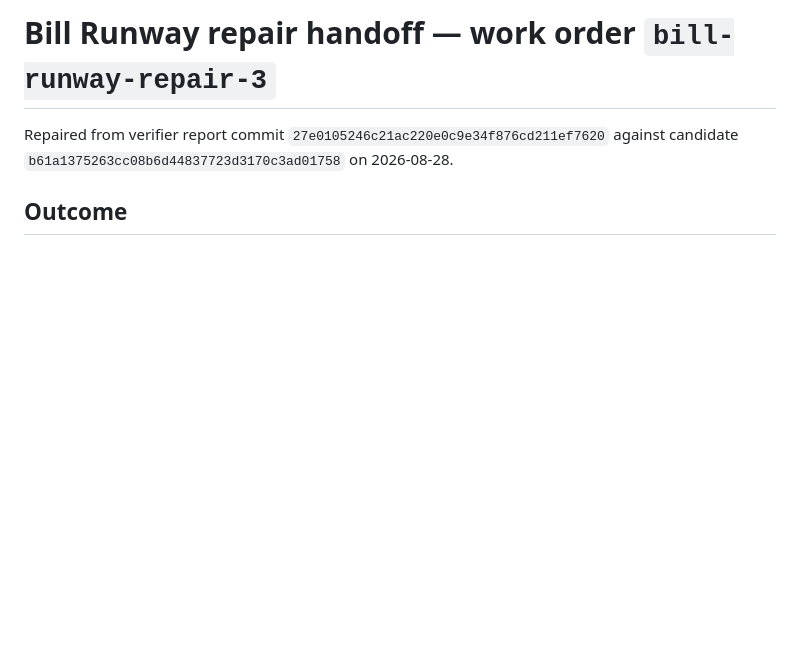
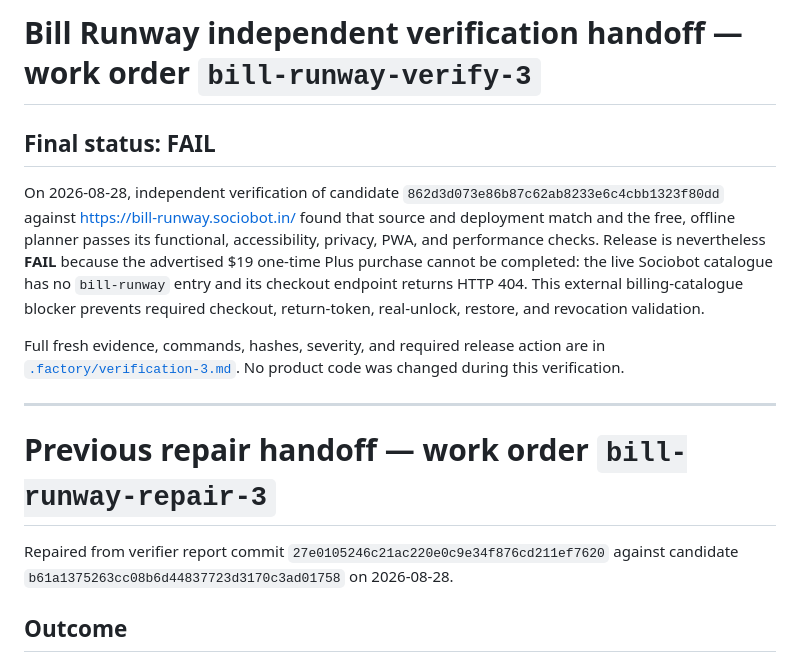
Before and after one commit to B-Divyesh/sf-bill-runway, a Markdown page: .factory/handoff.md, the part around the change. Rendered like a GitHub page; blank space fills up the shorter version.

Commit message:
docs: record verification 3 failure

```diff
--- a/.factory/handoff.md
+++ b/.factory/handoff.md
@@ -1,4 +1,24 @@
-# Bill Runway repair handoff — work order `bill-runway-repair-3`
+# Bill Runway independent verification handoff — work order `bill-runway-verify-3`
+
+## Final status: FAIL
+
+On 2026-08-28, independent verification of candidate
+`862d3d073e86b87c62ab8233e6c4cbb1323f80dd` against
+<https://bill-runway.sociobot.in/> found that source and deployment match and
+the free, offline planner passes its functional, accessibility, privacy, PWA,
+and performance checks. Release is nevertheless **FAIL** because the
+advertised $19 one-time Plus purchase cannot be completed: the live Sociobot
+catalogue has no `bill-runway` entry and its checkout endpoint returns HTTP
+404. This external billing-catalogue blocker prevents required checkout,
+return-token, real-unlock, restore, and revocation validation.
+
+Full fresh evidence, commands, hashes, severity, and required release action
+are in [`.factory/verification-3.md`](verification-3.md). No product code was
+changed during this verification.
+
+---
+
+# Previous repair handoff — work order `bill-runway-repair-3`
 
 Repaired from verifier report commit
 `27e0105246c21ac220e0c9e34f876cd211ef7620` against candidate
```
Also changed, not shown: .factory/verification-3.md (added, +127 -0 lines).
